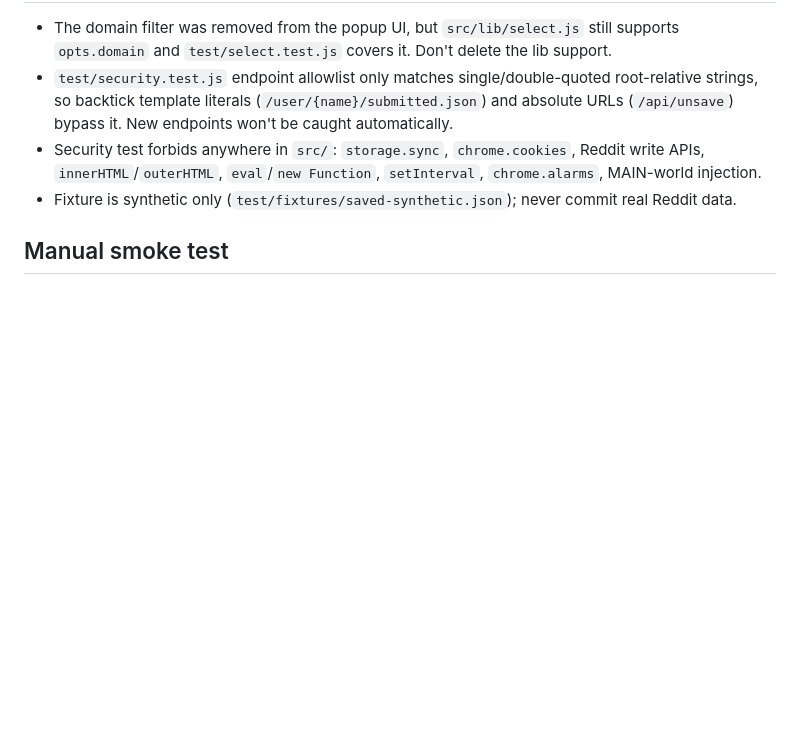
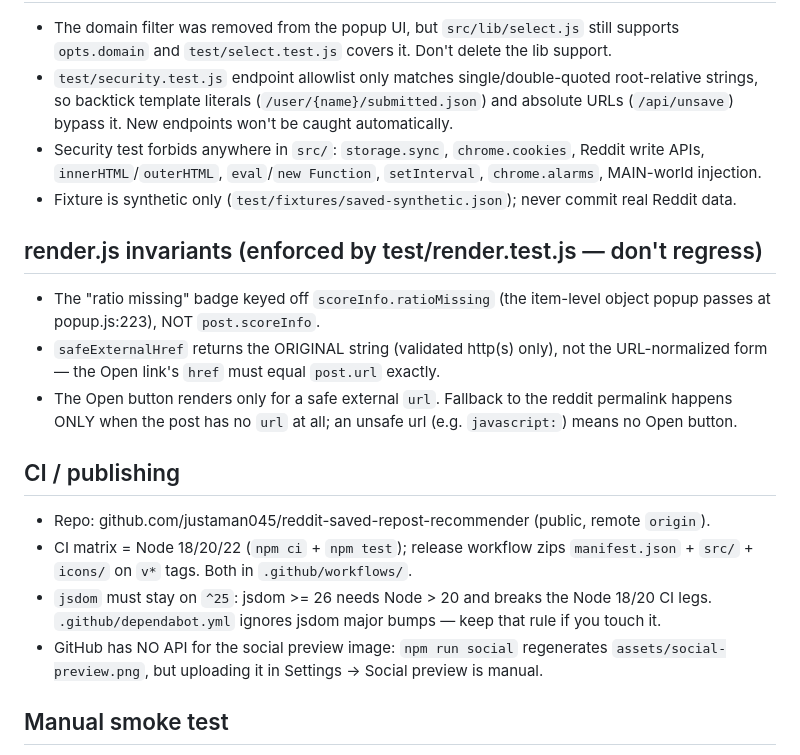
Before and after one commit to justaman045/reddit-saved-repost-recommender, a Markdown page: AGENTS.md, the part around the change. Rendered like a GitHub page; blank space fills up the shorter version.

Commit message:
docs: capture session learnings (render invariants, CI/jsdom constraints)

```diff
--- a/AGENTS.md
+++ b/AGENTS.md
@@ -48,6 +48,24 @@ pre-filled repost drafts. Plain ES modules, no bundler, no build step.
   `innerHTML`/`outerHTML`, `eval`/`new Function`, `setInterval`, `chrome.alarms`, MAIN-world injection.
 - Fixture is synthetic only (`test/fixtures/saved-synthetic.json`); never commit real Reddit data.
 
+## render.js invariants (enforced by test/render.test.js — don't regress)
+- The "ratio missing" badge keyed off `scoreInfo.ratioMissing` (the item-level object
+  popup passes at popup.js:223), NOT `post.scoreInfo`.
+- `safeExternalHref` returns the ORIGINAL string (validated http(s) only), not the
+  URL-normalized form — the Open link's `href` must equal `post.url` exactly.
+- The Open button renders only for a safe external `url`. Fallback to the reddit
+  permalink happens ONLY when the post has no `url` at all; an unsafe url
+  (e.g. `javascript:`) means no Open button.
+
+## CI / publishing
+- Repo: github.com/justaman045/reddit-saved-repost-recommender (public, remote `origin`).
+- CI matrix = Node 18/20/22 (`npm ci` + `npm test`); release workflow zips
+  `manifest.json` + `src/` + `icons/` on `v*` tags. Both in `.github/workflows/`.
+- `jsdom` must stay on `^25`: jsdom >= 26 needs Node > 20 and breaks the Node 18/20 CI
+  legs. `.github/dependabot.yml` ignores jsdom major bumps — keep that rule if you touch it.
+- GitHub has NO API for the social preview image: `npm run social` regenerates
+  `assets/social-preview.png`, but uploading it in Settings → Social preview is manual.
+
 ## Manual smoke test
 1. Load unpacked from the repo root in Chrome; be logged into reddit.com in the active tab.
 2. Popup → Fetch saved posts; verify progress, ranking, ratio "n/a" cases, queue behavior.
```
